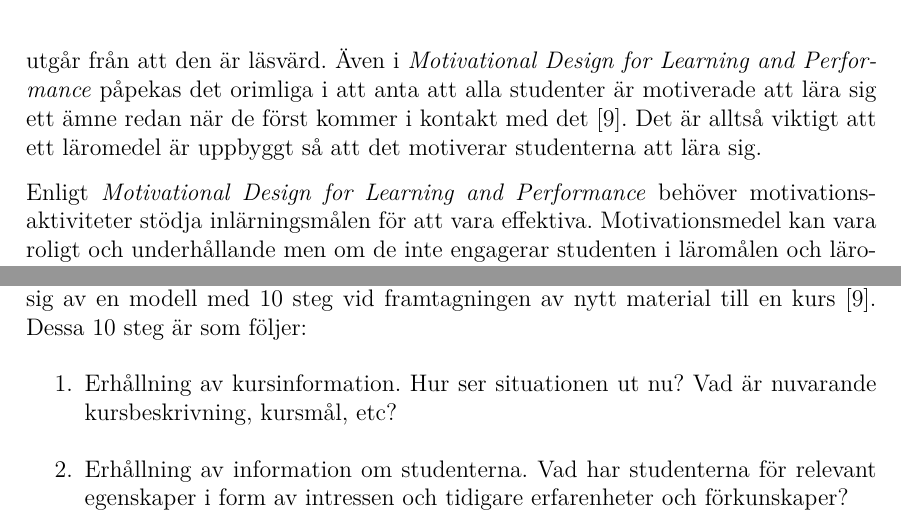
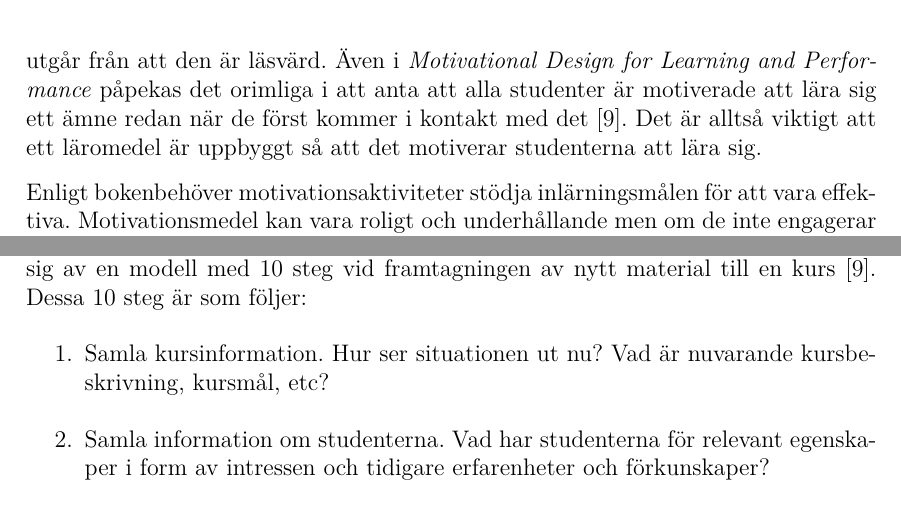
Before and after one commit to DSLsofMath/BScProj2016, a LaTeX thesis (Dokument/Rapport/rapport.tex): two parts of pages 15 and 18 of 35, joined at a grey line, cut so that both start at the same text. Compiled offline with pdfLaTeX.

Commit message:
Ändrade erhållning av -> samla

```diff
--- a/Dokument/Rapport/rapport.tex
+++ b/Dokument/Rapport/rapport.tex
@@ -569,7 +568,7 @@ kommer i kontakt med det \cite{motivational_design}. Det är alltså viktigt att
 uppbyggt så att det motiverar studenterna att lära sig.
 
 %TODO: Upprepa inte hela bokens titel flera gånger
-Enligt \textit{Motivational Design for Learning and Performance}
+Enligt boken%\textit{Motivational Design for Learning and Performance}
 behöver motivations\-aktiviteter stödja inlärningsmålen för att vara
 effektiva. Motivationsmedel kan vara roligt och underhållande men om
 de inte engagerar studenten i läromålen och läromaterialet så hjälper
@@ -751,10 +750,10 @@ material till en kurs \cite{motivational_design}. Dessa 10 steg är som följer:
 
 \begin{enumerate}
 %TODO: Formulera om "Erhållning av". Kanske "Samla"?
-\item Erhållning av kursinformation. Hur ser situationen ut nu? Vad är
+\item Samla kursinformation. Hur ser situationen ut nu? Vad är
  nuvarande kursbeskrivning, kursmål, etc?
 
-\item Erhållning av information om studenterna. Vad har studenterna
+\item Samla information om studenterna. Vad har studenterna
  för relevant egenskaper i form av intressen och tidigare
  erfarenheter och förkunskaper?
 
```
Also changed, not shown: Dokument/Rapport/rapport.tex (3 more changed lines).
